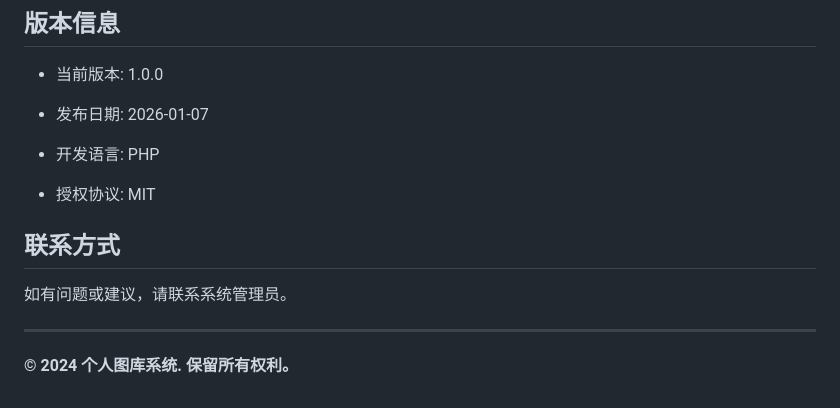
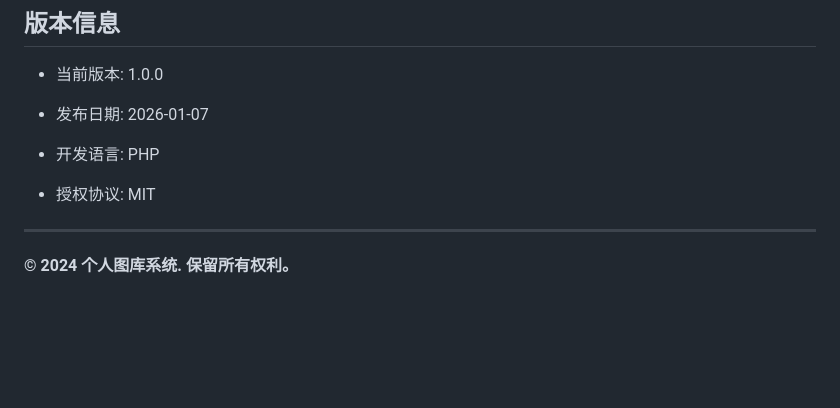
Before and after one commit to SitaoZheng/PersonalGallery, a Markdown page: README.md, the part around the change. Drawn GitHub-style; blank space fills up the shorter version.

```diff
--- a/README.md
+++ b/README.md
@@ -342,10 +342,6 @@ define('SESSION_TIMEOUT', 3600); // 1小时
 
 * 授权协议: MIT
 
-## 联系方式
-
-如有问题或建议，请联系系统管理员。
-
 ***
 
 **© 2024 个人图库系统. 保留所有权利。**
```
